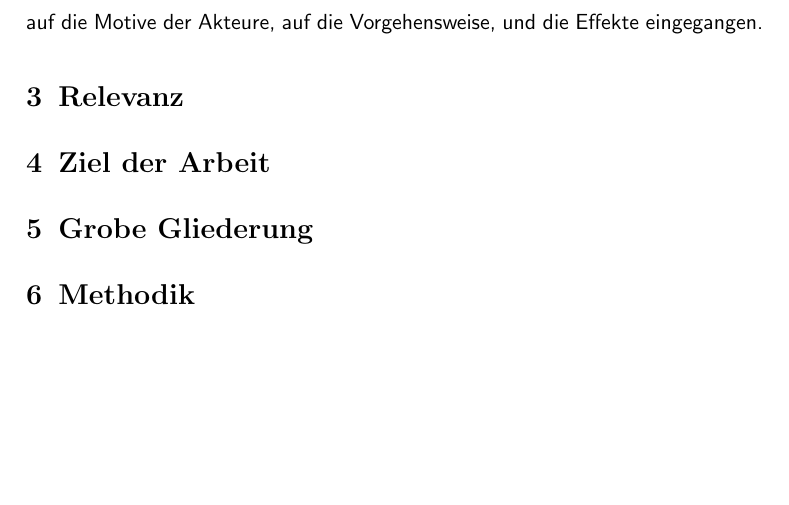
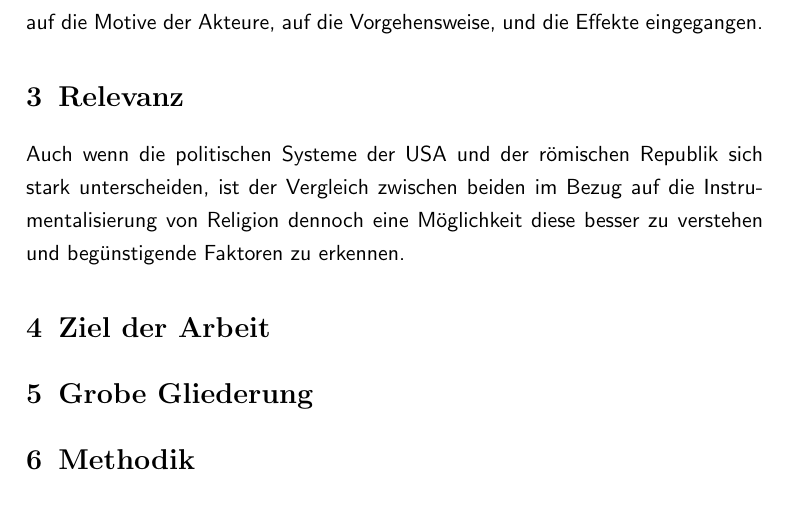
Before and after one commit to Florian-Hagemann/Seminarfach, a LaTeX document (expose/expose.tex): part of page 4 of 6, cut so that both start at the same text, the shorter picture padded with empty space. Compiled offline with pdfLaTeX.

Commit message:
relevanz

```diff
--- a/expose/expose.tex
+++ b/expose/expose.tex
@@ -115,7 +115,7 @@ Marcus Calpurnius Bibulus im Jahr 59 v. Chr., wo Bibulus durch falsche Vogelscha
 Wir sehen also, obwohl zwischen beiden Staaten mehr als 1500 Jahre liegen, dass Religion in der Politik beider Länder eine Rolle spielt. Daher stellt sich die Frage: Welche Muster können wir heute wiederfinden? In der Seminararbeit wird dabei auf die Motive der Akteure, auf die Vorgehensweise, und die Effekte eingegangen.
 
 \section{Relevanz}
-
+Auch wenn die politischen Systeme der USA und der römischen Republik sich stark unterscheiden, ist der Vergleich zwischen beiden im Bezug auf die Instrumentalisierung von Religion dennoch eine Möglichkeit diese besser zu verstehen und begünstigende Faktoren zu erkennen.
 
 \section{Ziel der Arbeit}
 
```
Also changed, not shown: expose/expose.pdf.
